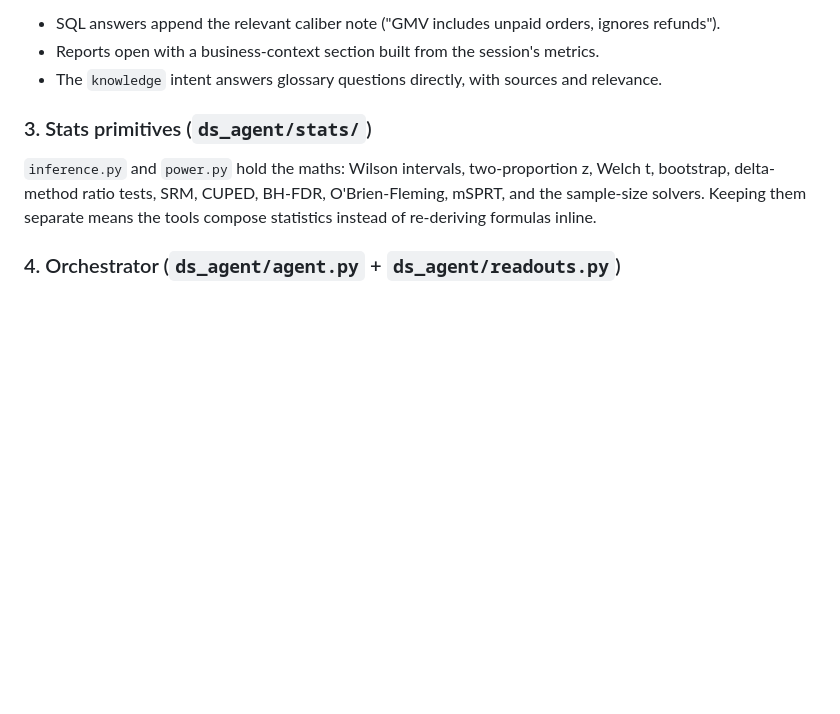
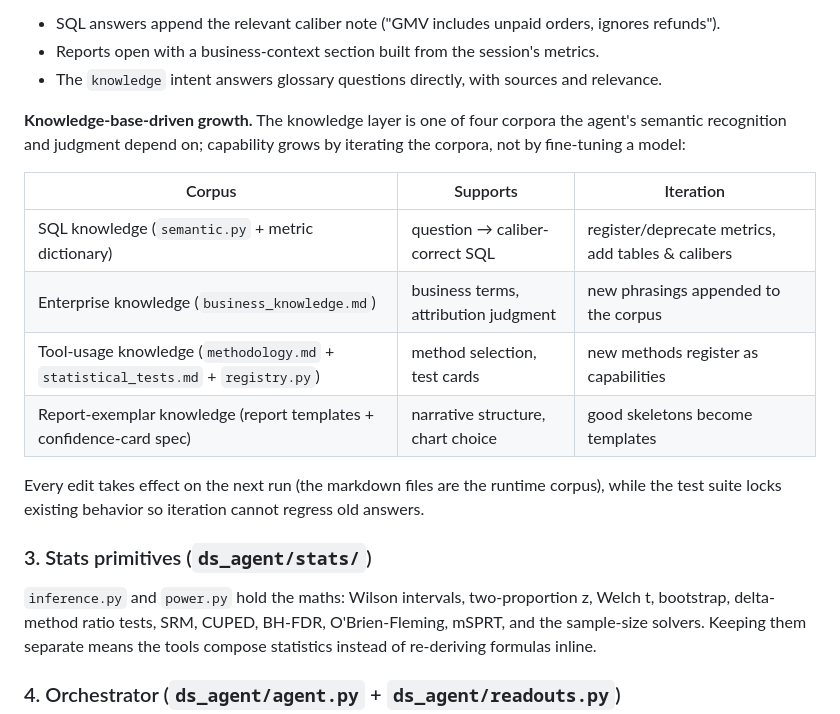
Before and after one commit to xiaomanwu/DS-Agent_structure_design, a Markdown page: docs/architecture.md, the part around the change. Rendered like a GitHub page; blank space fills up the shorter version.

```diff
--- a/docs/architecture.md
+++ b/docs/architecture.md
@@ -102,6 +102,20 @@ Wired in three places:
 - SQL answers append the relevant caliber note ("GMV includes unpaid orders, ignores refunds").
 - Reports open with a business-context section built from the session's metrics.
 - The `knowledge` intent answers glossary questions directly, with sources and relevance.
+
+**Knowledge-base-driven growth.** The knowledge layer is one of four corpora the agent's
+semantic recognition and judgment depend on; capability grows by iterating the corpora,
+not by fine-tuning a model:
+
+| Corpus | Supports | Iteration |
+| --- | --- | --- |
+| SQL knowledge (`semantic.py` + metric dictionary) | question → caliber-correct SQL | register/deprecate metrics, add tables & calibers |
+| Enterprise knowledge (`business_knowledge.md`) | business terms, attribution judgment | new phrasings appended to the corpus |
+| Tool-usage knowledge (`methodology.md` + `statistical_tests.md` + `registry.py`) | method selection, test cards | new methods register as capabilities |
+| Report-exemplar knowledge (report templates + confidence-card spec) | narrative structure, chart choice | good skeletons become templates |
+
+Every edit takes effect on the next run (the markdown files are the runtime corpus), while
+the test suite locks existing behavior so iteration cannot regress old answers.
 
 ### 3. Stats primitives (`ds_agent/stats/`)
 
```
Also changed, not shown: README.md (+31 -0 lines).
